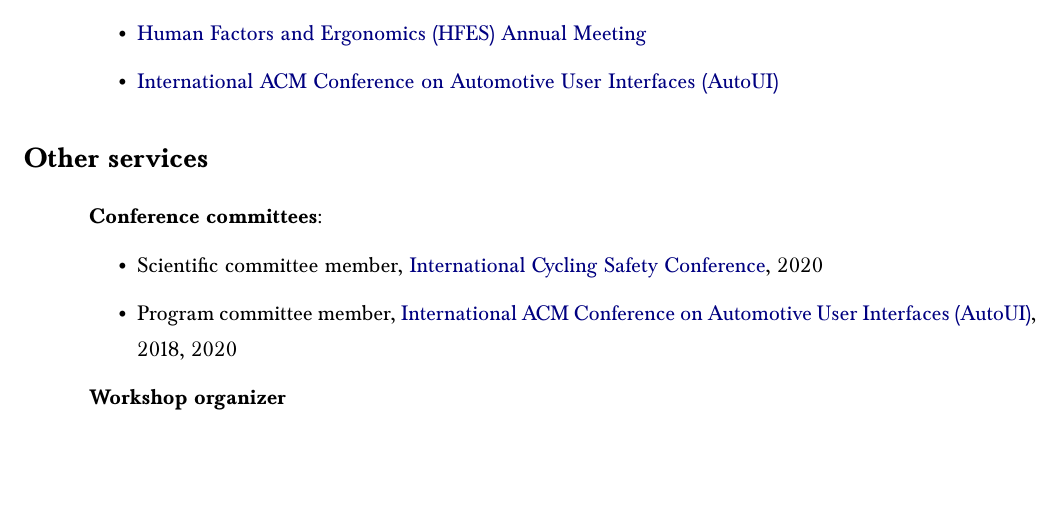
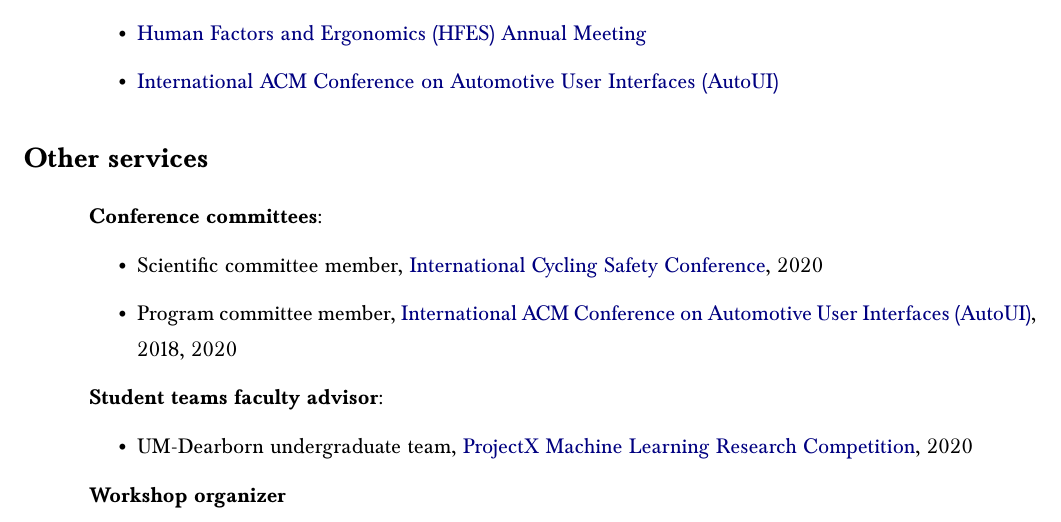
Before and after one commit to frfeng/cv, a LaTeX CV (cv.tex): part of page 9 of 10, cut so that both start at the same text, the shorter picture padded with empty space. Compiled offline with pdfLaTeX.

Commit message:
add faculty advisor service

```diff
--- a/cv.tex
+++ b/cv.tex
@@ -446,6 +446,12 @@
     \item Program committee member, \href{www.auto-ui.org}{International ACM Conference on Automotive User Interfaces (AutoUI)}, 2018, 2020
 \end{itemize}
 
+
+\textbf{Student teams faculty advisor}:
+\begin{itemize}
+    \item UM-Dearborn undergraduate team, \href{https://www.projectx2020.com/}{ProjectX Machine Learning Research Competition}, 2020
+\end{itemize}
+
 \textbf{Workshop organizer}
 \begin{itemize}
     \item “Automated vehicles are pretty much here: How can human factors research help prepare drivers, lawmakers, educators, and the public?”, \href{www.automatedvehiclessymposium.org}{Automated Vehicle Symposium} 2017
```
